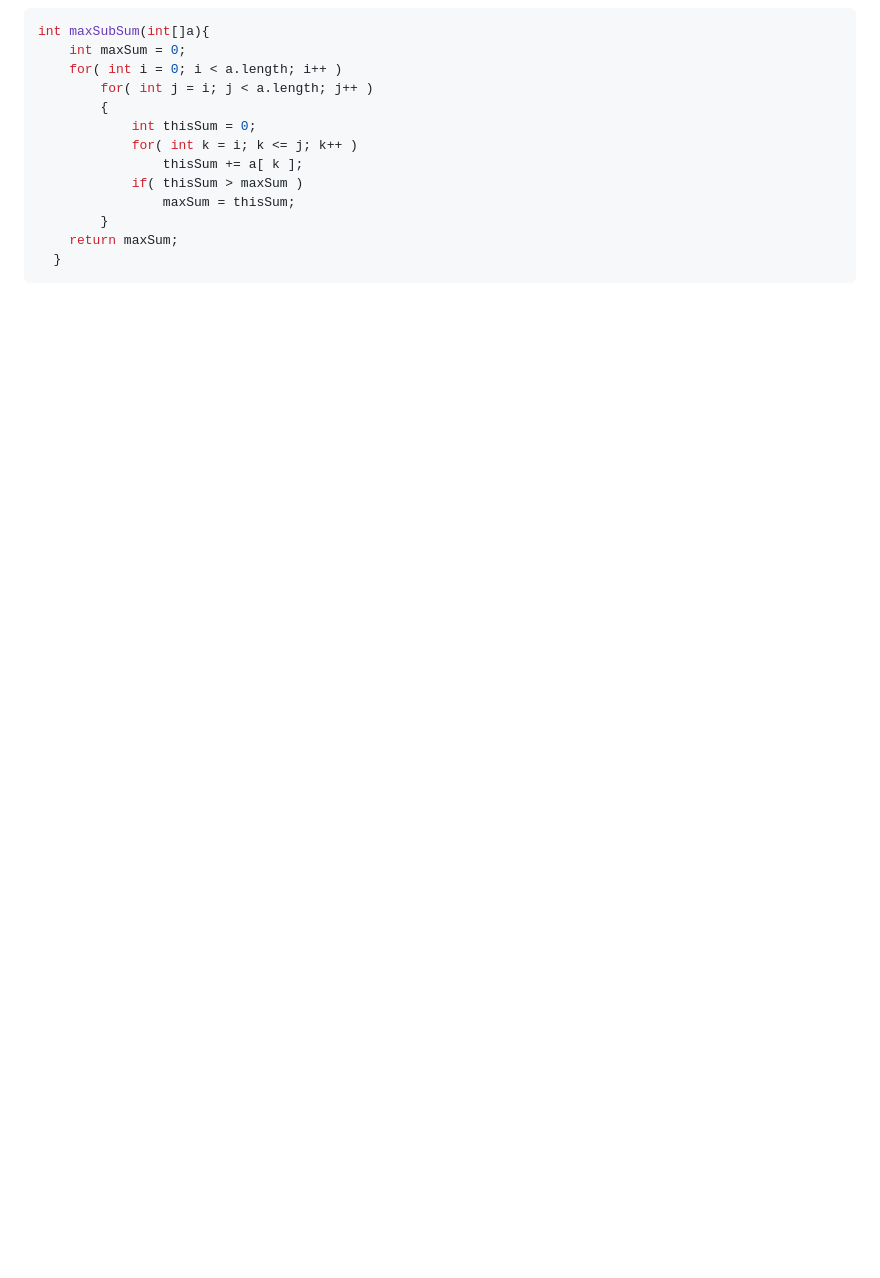
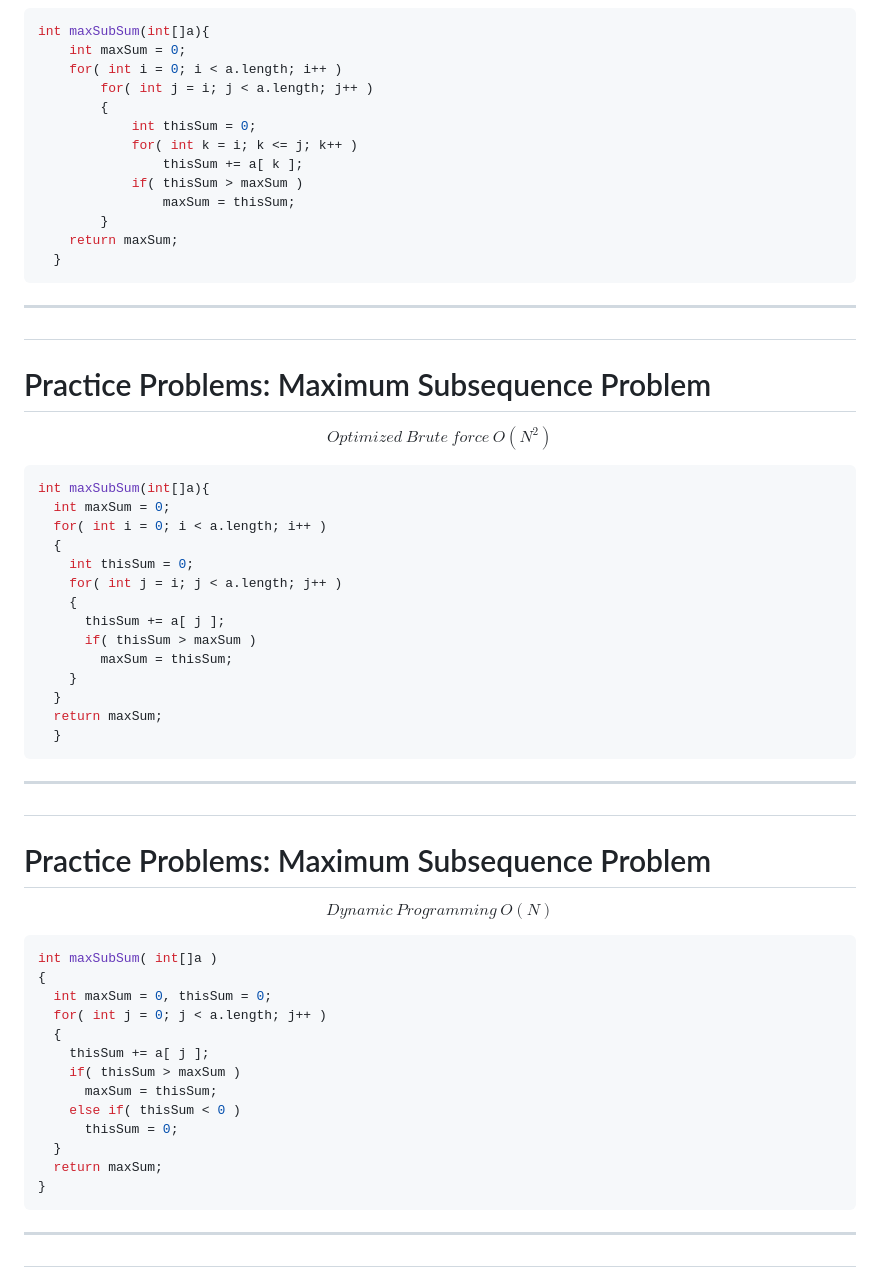
Before and after one commit to chebil/-problemSolving, a Markdown page: PITCHME.md, the part around the change printed below. Drawn GitHub-style; blank space fills up the shorter version.

`````diff
--- a/PITCHME.md
+++ b/PITCHME.md
@@ -80,3 +114,47 @@ int maxSubSum(int[]a){
     return maxSum;
   }
 ````
+----
+#
+# Practice Problems: Maximum Subsequence Problem
+$$Optimized~Brute~force~ O(N^2)$$
+```java
+int maxSubSum(int[]a){
+  int maxSum = 0;
+  for( int i = 0; i < a.length; i++ )
+  {
+    int thisSum = 0;
+    for( int j = i; j < a.length; j++ )
+    {
+      thisSum += a[ j ];
+      if( thisSum > maxSum )
+        maxSum = thisSum;
+    }
+  }
+  return maxSum;
+  }
+````
+----
+#
+# Practice Problems: Maximum Subsequence Problem
+$$Dynamic~Programming~ O(N)$$
+```java
+int maxSubSum( int[]a )
+{
+  int maxSum = 0, thisSum = 0;
+  for( int j = 0; j < a.length; j++ )
+  {
+    thisSum += a[ j ];
+    if( thisSum > maxSum )
+      maxSum = thisSum;
+    else if( thisSum < 0 )
+      thisSum = 0;
+  }
+  return maxSum;
+}
+````
+----
+#
+#
+#
+
`````
Also changed, not shown: other parts of PITCHME.md (+50 -13 lines), assets/fig2.png (added).
